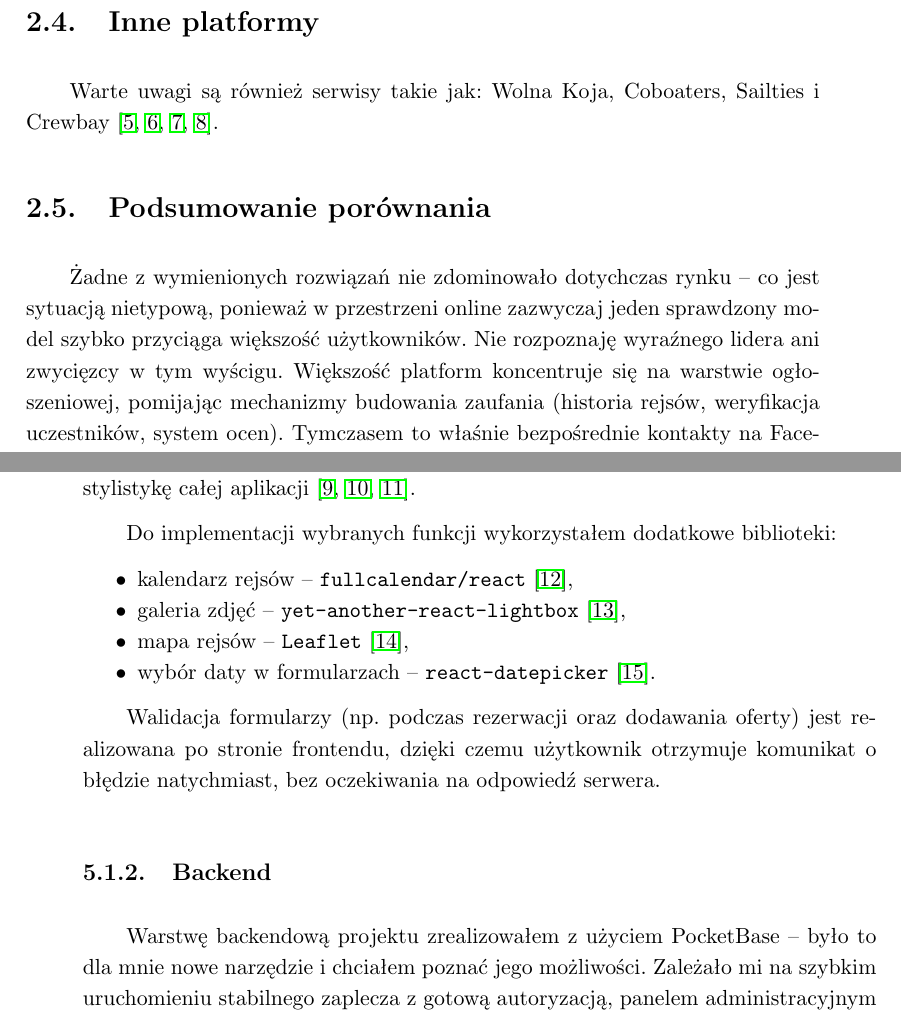
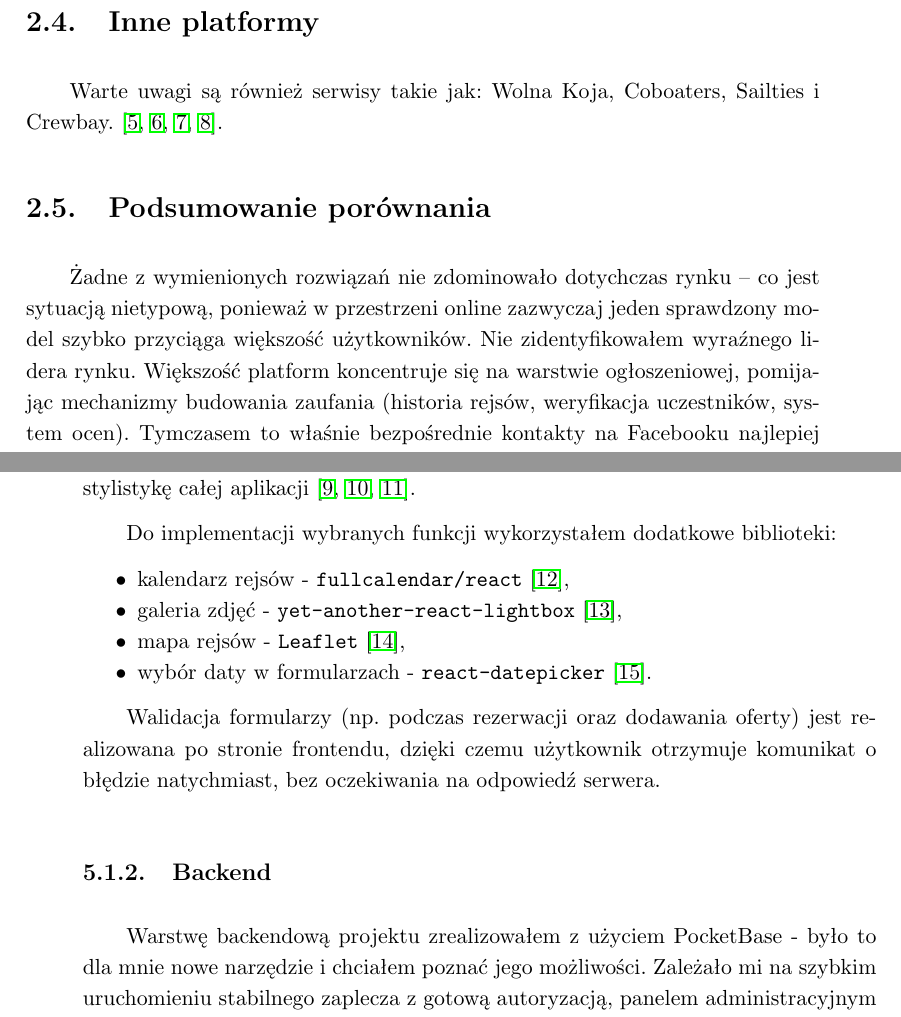
Before and after one commit to antonitomaszewski/Sindbad, a LaTeX thesis (docs/praca/praca.tex): two parts of pages 10 and 27 of 38, joined at a grey line, cut so that both start at the same text. Compiled offline with pdfLaTeX.

Commit message:
PRACA: ostateczna wersja texa

```diff
--- a/docs/praca/praca.tex
+++ b/docs/praca/praca.tex
@@ -63,10 +63,10 @@ Bardzo popularnym miejscem poszukiwania załogi i rejsów są grupy facebookowe,
 
 \section{Inne platformy}
-Warte uwagi są również serwisy takie jak: Wolna Koja, Coboaters, Sailties i Crewbay
+Warte uwagi są również serwisy takie jak: Wolna Koja, Coboaters, Sailties i Crewbay.
 \cite{wolnakoja,coboaters,sailties,crewbay}.
 
 \section{Podsumowanie porównania}
-Żadne z wymienionych rozwiązań nie zdominowało dotychczas rynku – co jest sytuacją nietypową, ponieważ w przestrzeni online zazwyczaj jeden sprawdzony model szybko przyciąga większość użytkowników. Nie rozpoznaję wyraźnego lidera ani zwycięzcy w tym wyścigu. Większość platform koncentruje się na warstwie ogłoszeniowej, pomijając mechanizmy budowania zaufania (historia rejsów, weryfikacja uczestników, system ocen). Tymczasem to właśnie bezpośrednie kontakty na Facebooku najlepiej wypełniają tę lukę – choć bez systemowego wsparcia.
+Żadne z wymienionych rozwiązań nie zdominowało dotychczas rynku – co jest sytuacją nietypową, ponieważ w przestrzeni online zazwyczaj jeden sprawdzony model szybko przyciąga większość użytkowników. Nie zidentyfikowałem wyraźnego lidera rynku. Większość platform koncentruje się na warstwie ogłoszeniowej, pomijając mechanizmy budowania zaufania (historia rejsów, weryfikacja uczestników, system ocen). Tymczasem to właśnie bezpośrednie kontakty na Facebooku najlepiej wypełniają tę lukę – choć bez systemowego wsparcia.
 
 
 \chapter{Analiza wymagań}
@@ -285,16 +285,16 @@ Do implementacji wybranych funkcji wykorzystałem dodatkowe biblioteki:
   \setlength{\itemsep}{0pt}
   \setlength{\parskip}{0pt}
   \setlength{\parsep}{0pt}
-    \item kalendarz rejsów -- \texttt{fullcalendar/react} \cite{fullcalendar-docs},
-    \item galeria zdjęć -- \texttt{yet-another-react-lightbox} \cite{yarl-docs},
-    \item mapa rejsów -- \texttt{Leaflet} \cite{leaflet-docs},
-    \item wybór daty w formularzach -- \texttt{react-datepicker} \cite{react-datepicker-docs}.
+    \item kalendarz rejsów - \texttt{fullcalendar/react} \cite{fullcalendar-docs},
+    \item galeria zdjęć - \texttt{yet-another-react-lightbox} \cite{yarl-docs},
+    \item mapa rejsów - \texttt{Leaflet} \cite{leaflet-docs},
+    \item wybór daty w formularzach - \texttt{react-datepicker} \cite{react-datepicker-docs}.
 \end{itemize}
 
 Walidacja formularzy (np. podczas rezerwacji oraz dodawania oferty) jest realizowana po stronie frontendu, dzięki czemu użytkownik otrzymuje komunikat o błędzie natychmiast, bez oczekiwania na odpowiedź serwera.
 
 \subsection{Backend}
-Warstwę backendową projektu zrealizowałem z użyciem PocketBase -- było to dla mnie nowe narzędzie i chciałem poznać jego możliwości. Zależało mi na szybkim uruchomieniu stabilnego zaplecza z gotową autoryzacją, panelem administracyjnym i API. PocketBase obsługuje logowanie użytkowników i rozszerzanie o OAuth, przechowywanie danych aplikacji (oferty, rezerwacje, profile, komentarze) oraz reguły dostępu do rekordów. Jako silnik bazy danych wykorzystałem SQLite, co w tym projekcie było wystarczające i uprościło utrzymanie środowiska \cite{pocketbase-docs,sqlite-docs}.
+Warstwę backendową projektu zrealizowałem z użyciem PocketBase - było to dla mnie nowe narzędzie i chciałem poznać jego możliwości. Zależało mi na szybkim uruchomieniu stabilnego zaplecza z gotową autoryzacją, panelem administracyjnym i API. PocketBase obsługuje logowanie użytkowników i rozszerzanie o OAuth, przechowywanie danych aplikacji (oferty, rezerwacje, profile, komentarze) oraz reguły dostępu do rekordów. Jako silnik bazy danych wykorzystałem SQLite, co w tym projekcie było wystarczające i uprościło utrzymanie środowiska \cite{pocketbase-docs,sqlite-docs}.
 
 Logika biznesowa została dopisana po stronie aplikacji (m.in. walidacje rezerwacji, kontrola statusów, reguły relacji między użytkownikami). Jako operatora wysyłki maili użyłem Resend – darmowa wersja pozwala na 100 wysyłek dziennie, co było w zupełności wystarczające dla potrzeb aplikacji \cite{resend-docs}.
 
```
Also changed, not shown: docs/praca/praca.tex (28 more changed lines).
